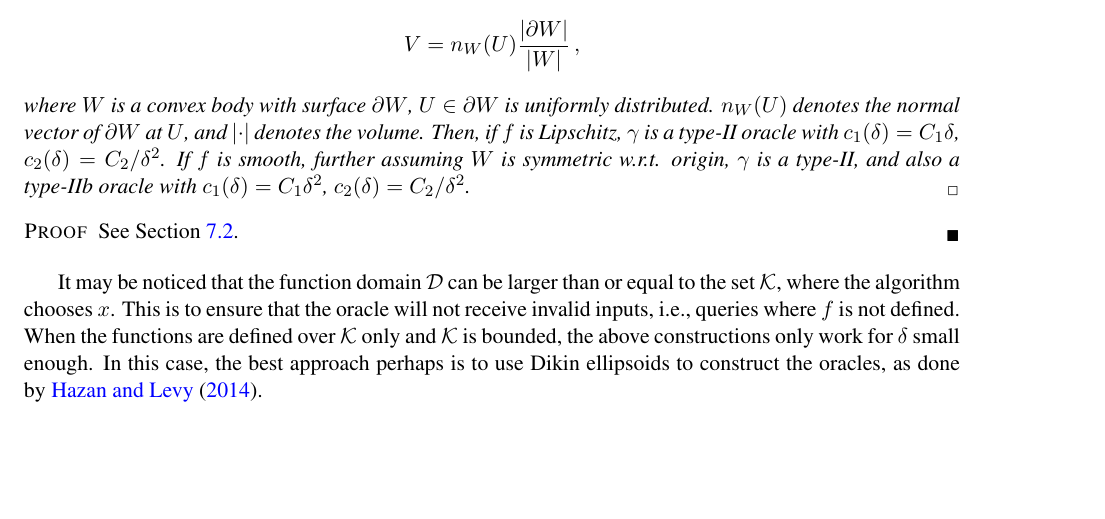
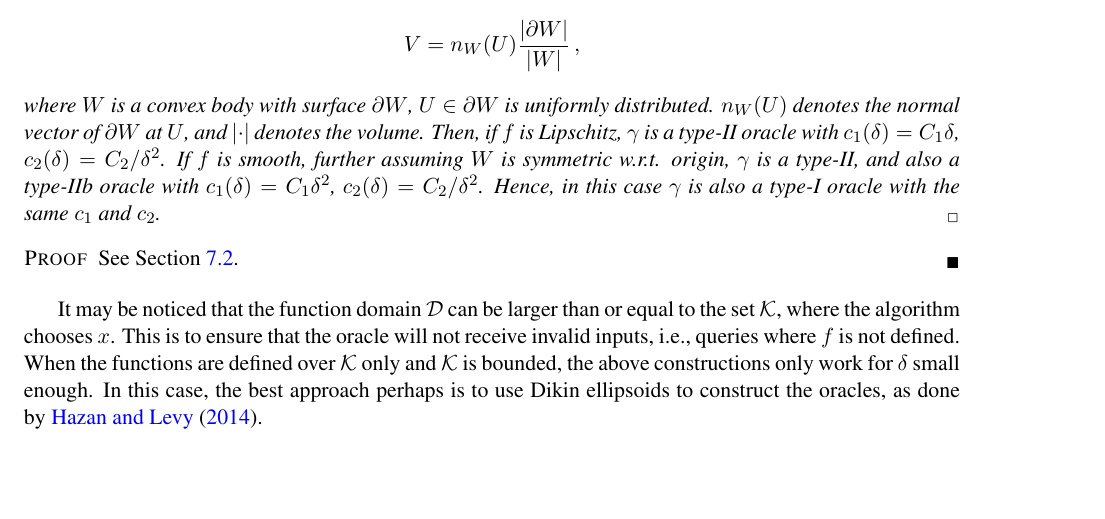
Before and after one commit to Szepi/OptWithGradOracle, a LaTeX paper (arxiv/bgo-arxiv.tex, which reads arxiv/stochastic_bco.tex): part of page 9 of 27, cut so that both start at the same text. Compiled offline with pdfLaTeX.

Commit message:
flaxman type-I

```diff
--- a/arxiv/stochastic_bco.tex
+++ b/arxiv/stochastic_bco.tex
@@ -165,7 +165,7 @@ V = n_W(U)\dfrac{\lvert \partial W\rvert}{\lvert W \rvert}\,,
 \end{align*}
 where $W$ is a convex body with surface $\partial W$, $U \in \partial W$ is uniformly distributed. $n_W(U)$ denotes the normal vector of $\partial W$ at $U$, and $\lvert \cdot \rvert$ denotes the volume.
 Then, if $f$ is Lipschitz, $\gamma$ is a type-II oracle with $c_1(\delta)=C_1 \delta$, $c_2(\delta) = C_2/\delta^2$.
-If $f$ is smooth, further assuming $W$ is symmetric w.r.t. origin, $\gamma$ is a type-II, and also a type-IIb oracle with $c_1(\delta) = C_1\delta^2$, $c_2(\delta) = C_2/\delta^2$.
+If $f$ is smooth, further assuming $W$ is symmetric w.r.t. origin, $\gamma$ is a type-II, and also a type-IIb oracle with $c_1(\delta) = C_1\delta^2$, $c_2(\delta) = C_2/\delta^2$. Hence, in this case $\gamma$ is also a type-I oracle with the same $c_1$ and $c_2$.
 \end{proposition}
 \begin{proof}
 See Section \ref{sec:appendix-grad}.
```
